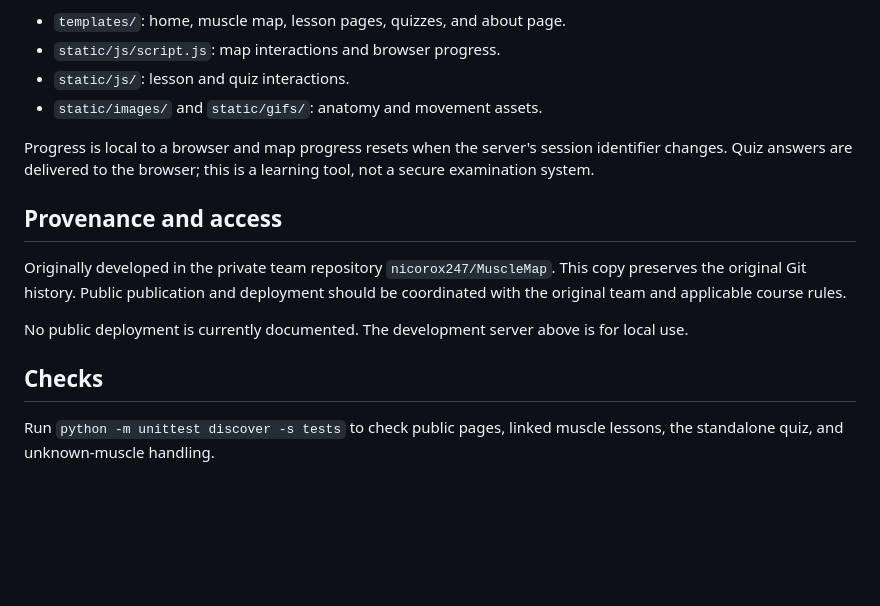
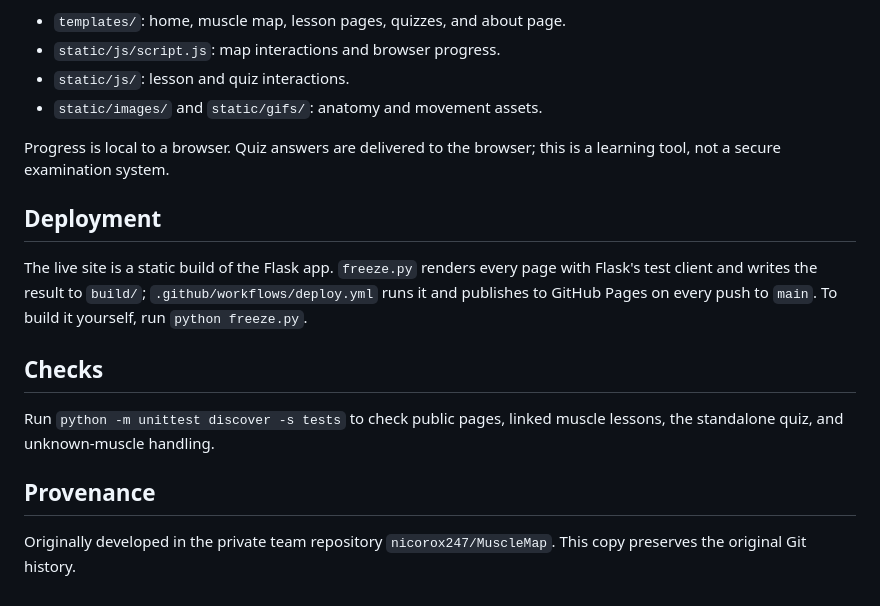
Before and after one commit to MitchRosenthal/MuscleMap, a Markdown page: README.md, the part around one of its changes. Rendered like a GitHub page; blank space fills up the shorter version.

```diff
--- a/README.md
+++ b/README.md
@@ -40,14 +48,16 @@ No database, API key, or account is needed. Some styling resources are loaded fr
 - `static/js/`: lesson and quiz interactions.
 - `static/images/` and `static/gifs/`: anatomy and movement assets.
 
-Progress is local to a browser and map progress resets when the server's session identifier changes. Quiz answers are delivered to the browser; this is a learning tool, not a secure examination system.
+Progress is local to a browser. Quiz answers are delivered to the browser; this is a learning tool, not a secure examination system.
 
-## Provenance and access
+## Deployment
 
-Originally developed in the private team repository `nicorox247/MuscleMap`. This copy preserves the original Git history. Public publication and deployment should be coordinated with the original team and applicable course rules.
-
-No public deployment is currently documented. The development server above is for local use.
+The live site is a static build of the Flask app. `freeze.py` renders every page with Flask's test client and writes the result to `build/`; `.github/workflows/deploy.yml` runs it and publishes to GitHub Pages on every push to `main`. To build it yourself, run `python freeze.py`.
 
 ## Checks
 
 Run `python -m unittest discover -s tests` to check public pages, linked muscle lessons, the standalone quiz, and unknown-muscle handling.
+
+## Provenance
+
+Originally developed in the private team repository `nicorox247/MuscleMap`. This copy preserves the original Git history.
```
Also changed, not shown: other parts of README.md (+8 -0 lines), docs/biceps1.png (added), docs/map.png (added), docs/quiz.png (added), 3 other files.
